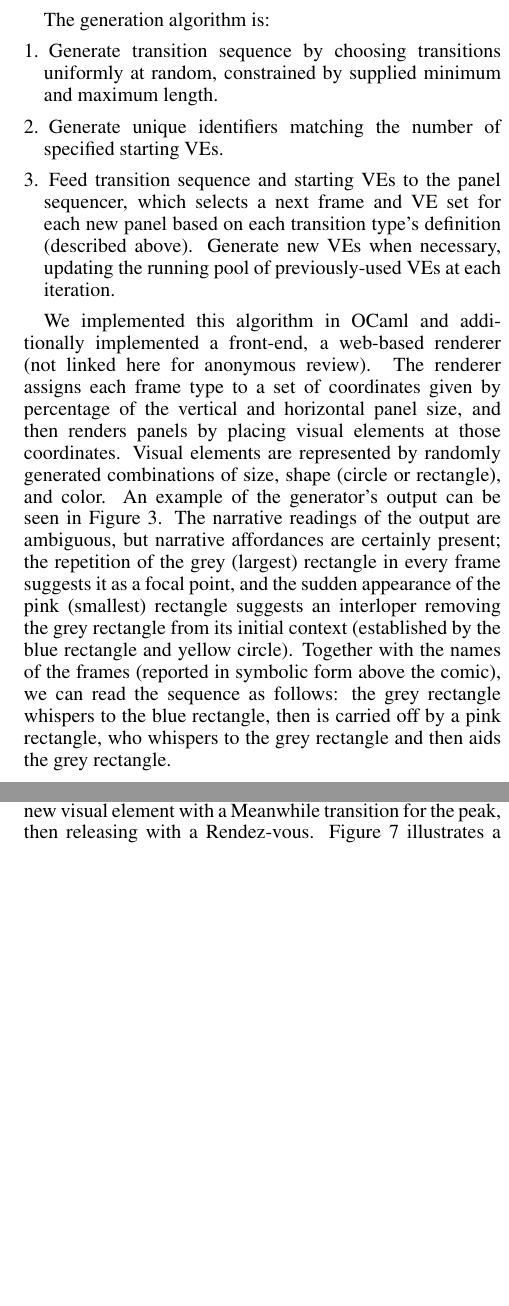
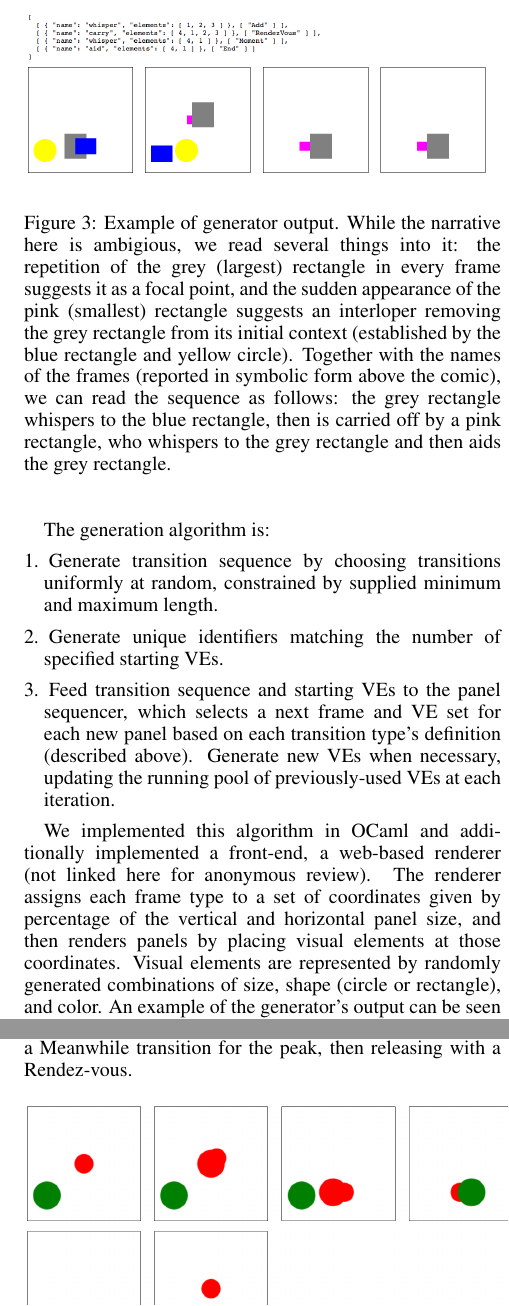
Before and after one commit to chrisamaphone/comicgen, a LaTeX paper (iccc/main.tex, which reads iccc/description.tex): two parts of the columns of pages 4 and 5 of 7, joined at a grey line, cut at the place of the change, the shorter picture padded with empty space. Compiled offline with pdfLaTeX.

Commit message:
moved figure descriptions to their captions

```diff
--- a/iccc/description.tex
+++ b/iccc/description.tex
@@ -112,21 +112,21 @@ percentage of the vertical and horizontal panel size, and then renders
 panels by placing visual elements at those coordinates. Visual elements are
 represented by randomly generated combinations of size, shape (circle or
 rectangle), and color.  An example of the generator's output can be seen in
-Figure~\ref{fig:out1}. The narrative readings of the output are ambiguous,
-but narrative affordances are certainly present; the repetition of the grey
-(largest) rectangle in every frame suggests it as a focal point, and the
-sudden appearance of the pink (smallest) rectangle suggests an interloper
-removing the grey rectangle from its initial context (established by the
-blue rectangle and yellow circle). Together with the names of the frames
-(reported in symbolic form above the comic), we can read the sequence as
-follows: the grey rectangle whispers to the blue rectangle, then is carried
-off by a pink rectangle, who whispers to the grey rectangle and then aids
-the grey rectangle.
-
+Figure~\ref{fig:out1}.
 
 \begin{figure}
 \includegraphics[width=\columnwidth]{comicgen-unconstrained-ok.png}
-\caption{Example of output.}
+\caption{Example of generator output.
+While the narrative here is ambigious, we read several things into it:
+the repetition of the grey (largest) rectangle in every frame suggests it
+as a focal point, and the sudden appearance of the pink (smallest)
+rectangle suggests an interloper removing the grey rectangle from its
+initial context (established by the blue rectangle and yellow circle).
+Together with the names of the frames (reported in symbolic form above the
+comic), we can read the sequence as follows: the grey rectangle whispers to
+the blue rectangle, then is carried off by a pink rectangle, who whispers
+to the grey rectangle and then aids the grey rectangle.
+}
 \label{fig:out1}
 \end{figure}
 
@@ -222,7 +227,3 @@ which point we simply hook the transition sequence up to the same panel
 selector from before.
 
 Examples of the constrained generator's output can be found in
-Figures~\ref{fig:outgood} and~\ref{fig:redgreen}. Figure~\ref{fig:outgood}
-exemplifies a common pattern in grammatically-constrained output,
-introducing a new visual element with a Meanwhile transition for the peak,
-then releasing with a Rendez-vous. Figure~\ref{fig:redgreen} illustrates a
@@ -230,3 +232,7 @@ longer sequence with just three visual elements.
 
 \begin{figure}
 \includegraphics[width=0.5\textwidth]{output-constrained-canonical.png}
+\caption{Example of grammatically-constrained output.
+This example shows a common pattern in grammatically-constrained output,
+introducing a new visual element with a Meanwhile transition for the peak,
+then releasing with a Rendez-vous.
```
Also changed, not shown: iccc/description.tex (34 more changed lines).
